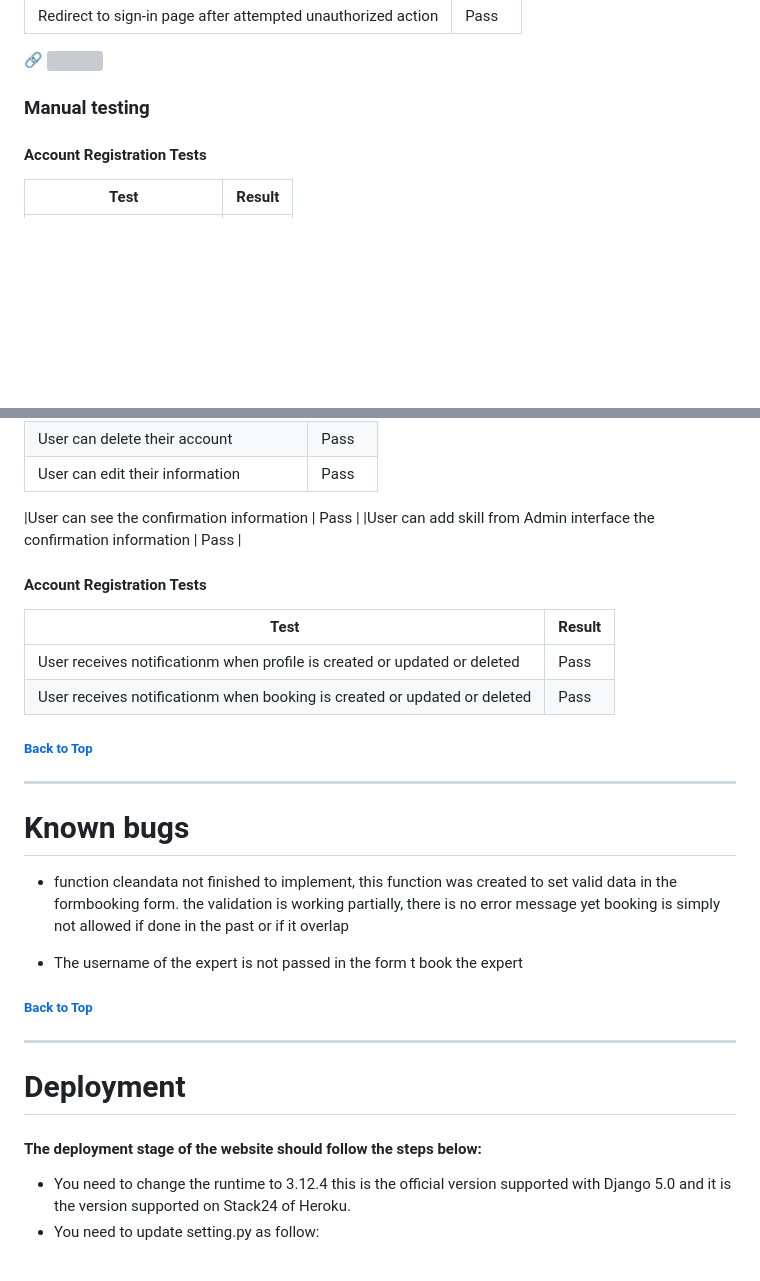
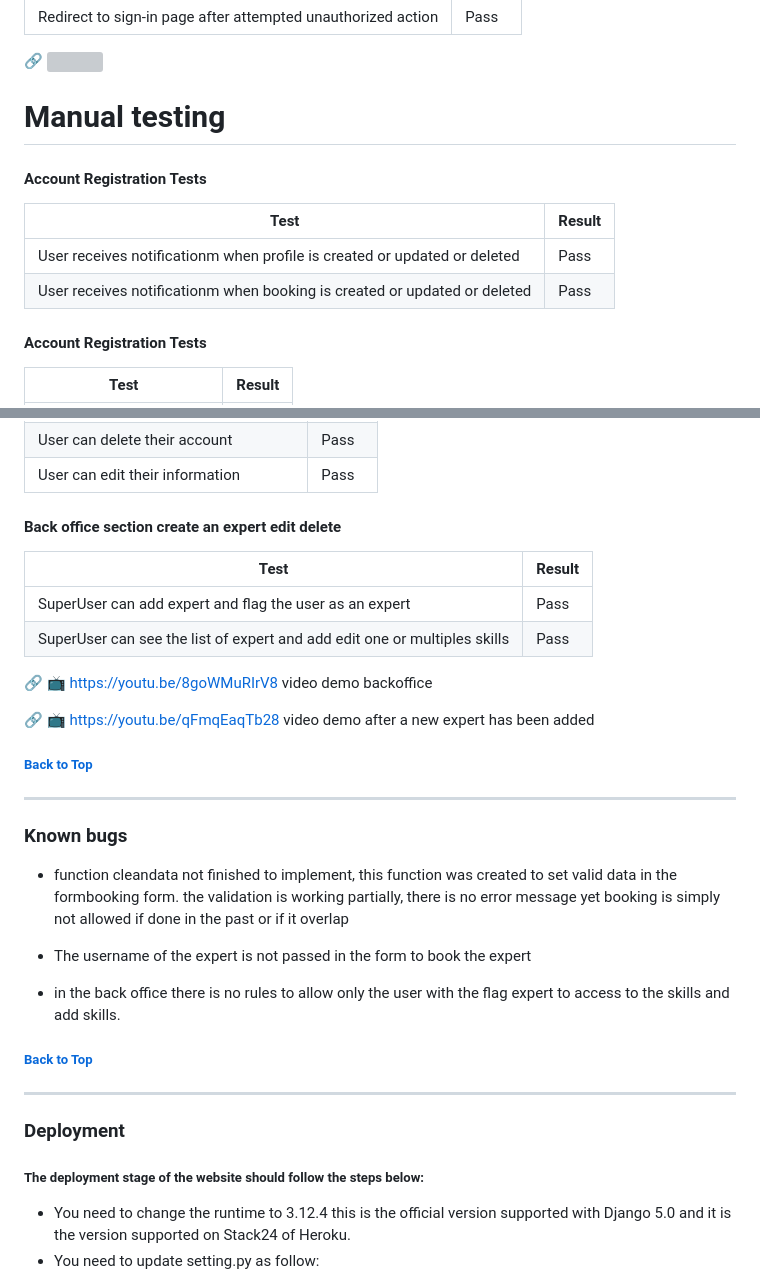
Before and after one commit to Jean7667/RBM_APP, a Markdown page: README.md, 2 parts joined by grey strips. Rendered like a GitHub page; blank space fills up the shorter version; grey boxes are pictures that could not be loaded.

Commit message:
added extra comment and test videos including backoffice

```diff
--- a/README.md
+++ b/README.md
@@ -378,7 +378,14 @@ css code validation with W3C CSS Validation Service
 🔗 <img src="./rbmdoc/csrf.jpeg" width="50%" height="50%">
 
 
-### Manual testing
+# Manual testing
+
+
+#### Account Registration Tests
+| Test |Result  |
+|--|--|
+| User receives notificationm when profile is created or updated or deleted | Pass |
+| User receives notificationm when booking is created or updated or deleted  | Pass |
 
 #### Account Registration Tests
 | Test |Result  |
@@ -417,34 +424,38 @@ css code validation with W3C CSS Validation Service
 
 
 
-|User can see the confirmation information | Pass |
-|User can add skill from Admin interface the confirmation information | Pass |
+
+#### Back office section create an expert edit delete
+| Test |Result  |
+|--|--|
+|SuperUser can add expert and flag the user as an expert  | Pass |
+|SuperUser can see the list of expert and add edit one or multiples skills| Pass |
+
+🔗 📺 https://youtu.be/8goWMuRIrV8 video demo backoffice
+
+🔗 📺 https://youtu.be/qFmqEaqTb28 video demo after a new expert has been added
 
 
-#### Account Registration Tests
-| Test |Result  |
-|--|--|
-| User receives notificationm when profile is created or updated or deleted | Pass |
-| User receives notificationm when booking is created or updated or deleted  | Pass |
-
-##### [ Back to Top ](#table-of-contents)
-
----
-
-# Known bugs
-
-- function cleandata not finished to implement, this function was created to set valid data in the formbooking form. the validation is working partially, there is no error message yet booking is simply not allowed if done in the past or if it overlap
-
-- The username of the expert is not passed in the form t book the expert
 
 
 ##### [ Back to Top ](#table-of-contents)
 
 ---
 
-# Deployment
+### Known bugs
 
-#### The deployment stage of the website should follow the steps below:
+- function cleandata not finished to implement, this function was created to set valid data in the formbooking form. the validation is working partially, there is no error message yet booking is simply not allowed if done in the past or if it overlap
+
+- The username of the expert is not passed in the form to book the expert
+- in the back office there is no rules to allow only the user with the flag expert to access to the skills and add skills.
+
+##### [ Back to Top ](#table-of-contents)
+
+---
+
+### Deployment
+
+##### The deployment stage of the website should follow the steps below:
 
 - You need to change the runtime to 3.12.4 this is the official version supported with Django 5.0 and it is the version supported on Stack24 of Heroku.
 - You need to update setting.py as follow:
```
Also changed, not shown: other parts of README.md (+9 -9 lines).
